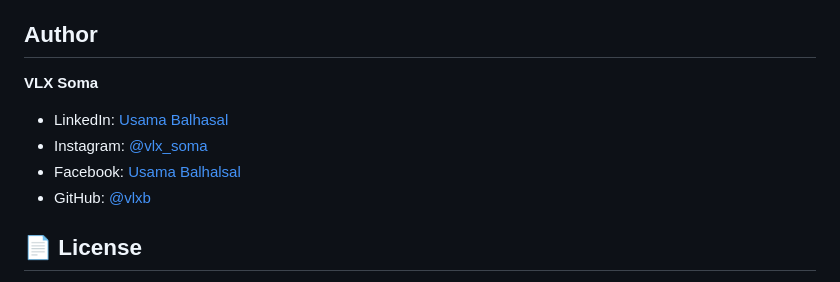
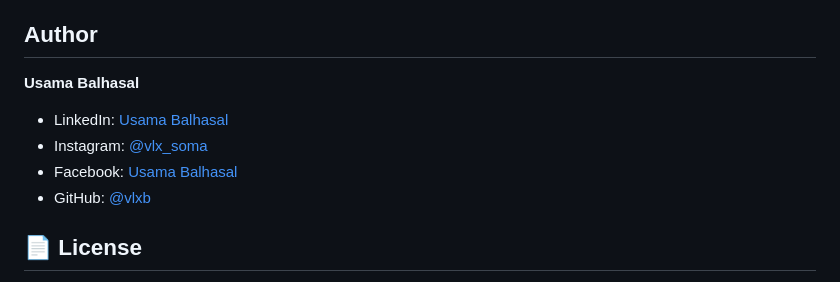
Before and after one commit to Usama-Balhasal/Ice-ThemeBuilder, a Markdown page: README.md, the part around the change. Drawn GitHub-style.

Commit message:
Update author information in README.md

```diff
--- a/README.md
+++ b/README.md
@@ -285,11 +285,11 @@ npm run build
 
 ## Author
 
-**VLX Soma**
+**Usama Balhasal**
 
 - LinkedIn: [Usama Balhasal](https://www.linkedin.com/in/usama-balhasal/)
 - Instagram: [@vlx_soma](https://www.instagram.com/vlx_soma/)
-- Facebook: [Usama Balhalsal](https://www.facebook.com/usama.balhalsal.05)
+- Facebook: [Usama Balhasal](https://www.facebook.com/usama.balhasal.05/)
 - GitHub: [@vlxb](https://github.com/Usama-Balhasal)
 
 ## 📄 License
```
